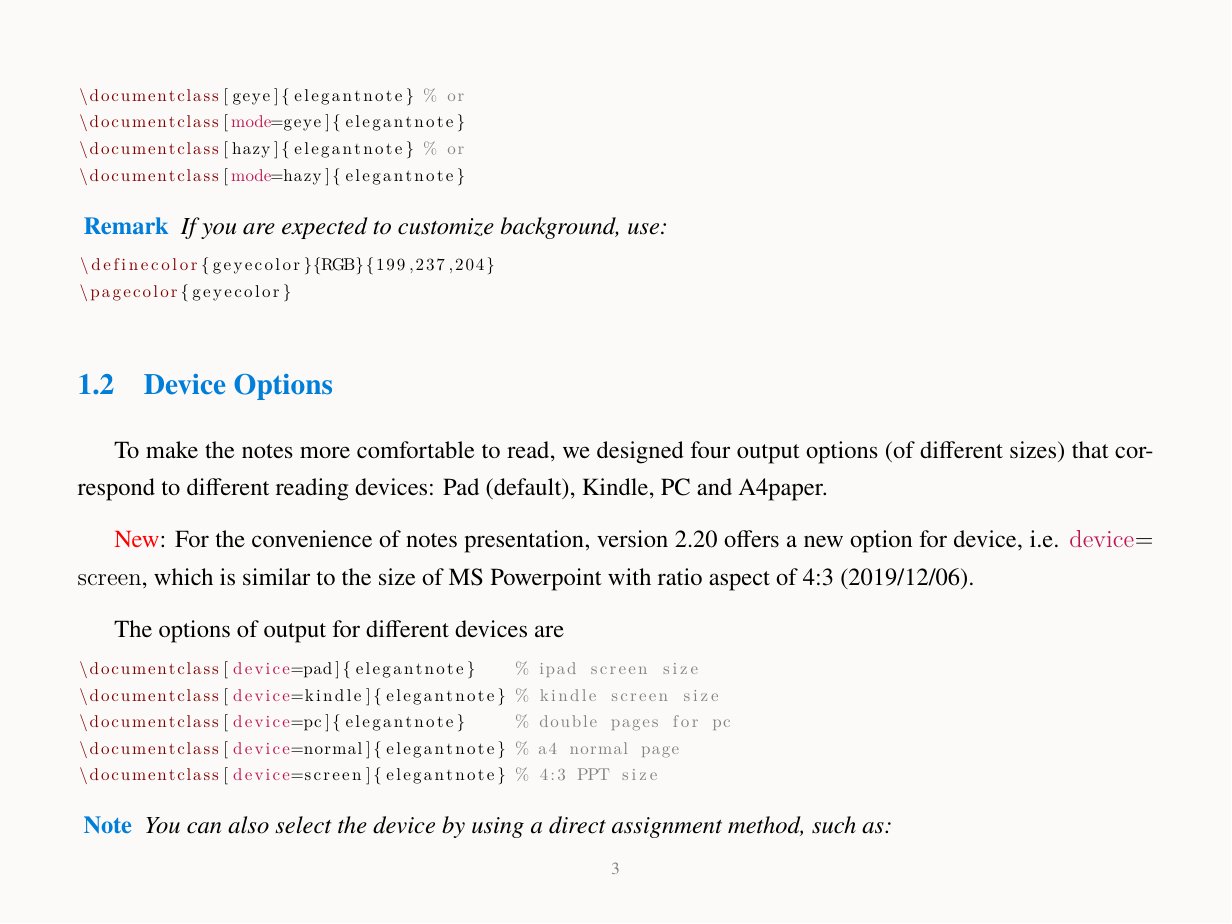
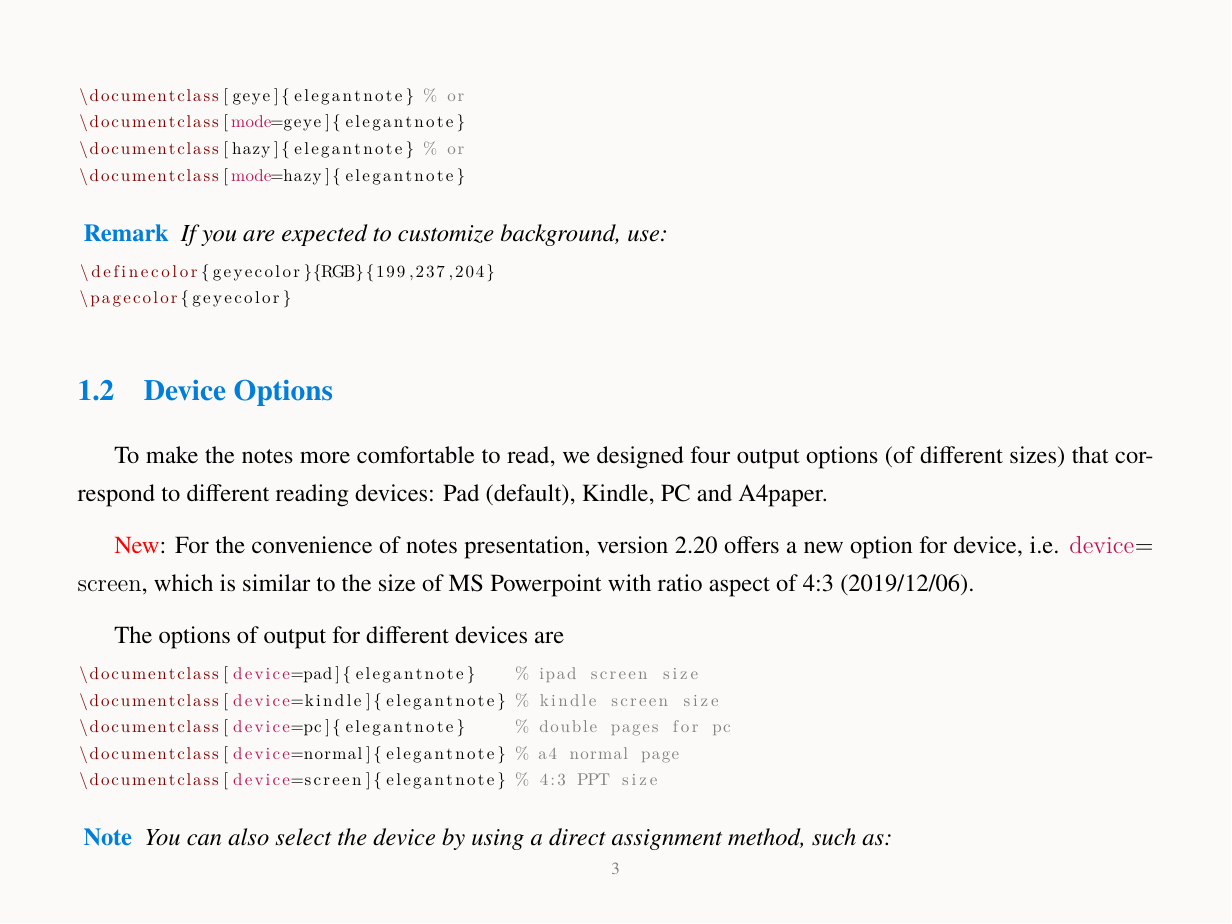
Before and after one commit to ElegantLaTeX/ElegantNote, a LaTeX document (elegantnote-en.tex, which reads elegantnote.cls): page 3 of 13. Compiled offline with XeLaTeX; a missing font is replaced by an installed copy or a similar font.

Commit message:
change fixed spacing to flexible spacing

```diff
--- a/elegantnote.cls
+++ b/elegantnote.cls
@@ -9,7 +9,7 @@
 
 \RequirePackage{kvoptions}
 \RequirePackage{ifthen}
-\RequirePackage{ifxetex}
+% \RequirePackage{ifxetex}
 \RequirePackage{etoolbox}
 \RequirePackage{calc}
 
@@ -45,6 +45,11 @@
 \DeclareVoidOption{geye}{\ekv{mode=geye}}
 \DeclareVoidOption{hazy}{\ekv{mode=hazy}}
 
+\DeclareStringOption[ctexfont]{chinesefont}
+\DeclareVoidOption{ctexfont}{\ekv{chinesefont=ctexfont}}
+\DeclareVoidOption{founder}{\ekv{chinesefont=founder}}
+\DeclareVoidOption{nofont}{\ekv{chinesefont=nofont}}
+
 \DeclareStringOption[numbers]{cite}
 \DeclareVoidOption{numbers}{\ekv{cite=numbers}}
 \DeclareVoidOption{authoryear}{\ekv{cite=authoryear}}
@@ -65,17 +70,65 @@
 \PassOptionsToPackage{no-math}{fontspec}
 \RequirePackage{amsmath,amsthm}
 
+\RequirePackage{iftex}
+
 \ifdefstring{\ELEGANT@lang}{cn}{%
-  \RequirePackage[UTF8,scheme=plain]{ctex}
-  \AfterEndPreamble{\renewcommand{\itshape}{\kaishu}}
+\ifXeTeX
+    \ifdefstring{\ELEGANT@chinesefont}{founder}{
+      \RequirePackage[UTF8,scheme=plain,fontset=none]{ctex}
+      \setCJKmainfont[BoldFont={FZHei-B01},ItalicFont={FZKai-Z03}]{FZShuSong-Z01}
+      \setCJKsansfont[BoldFont={FZHei-B01},ItalicFont={FZHei-B01}]{FZHei-B01}
+      \setCJKmonofont[BoldFont={FZHei-B01},ItalicFont={FZHei-B01}]{FZFangSong-Z02}
+      \setCJKfamilyfont{zhsong}{FZShuSong-Z01}
+      \setCJKfamilyfont{zhhei}{FZHei-B01}
+      \setCJKfamilyfont{zhkai}{FZKai-Z03}
+      \setCJKfamilyfont{zhfs}{FZFangSong-Z02}
+      \newcommand*{\songti}{\CJKfamily{zhsong}}
+      \newcommand*{\heiti}{\CJKfamily{zhhei}}
+      \newcommand*{\kaishu}{\CJKfamily{zhkai}}
+      \newcommand*{\fangsong}{\CJKfamily{zhfs}}}{\relax}
+
+    \ifdefstring{\ELEGANT@chinesefont}{nofont}{
+      \RequirePackage[UTF8,scheme=plain,fontset=none]{ctex}}{\relax}
+
+    \ifdefstring{\ELEGANT@chinesefont}{ctexfont}{
+      \RequirePackage[UTF8,scheme=plain]{ctex}}{\relax}
+  \else
+    \ifdefstring{\ELEGANT@chinesefont}{ctexfont}{
+      \RequirePackage[UTF8,scheme=plain]{ctex}}{\relax}
+  \fi
+  \AfterEndPreamble{
+  % \renewcommand{\itshape}{\kaishu}
+  \setlength\parindent{2\ccwd}}
   }{\relax}
+
+
+\ifcsname kaishu\endcsname
+  \newcommand{\citshape}{\kaishu}
+\else
+  \newcommand{\citshape}{\itshape}
+\fi
+
+\ifcsname fangsong\endcsname
+  \newcommand{\cfs}{\fangsong}
+\else
+  \newcommand{\cfs}{\normalfont}
+\fi
 
 
 % newtxtext and newtxmath pkg
 \RequirePackage{newtxtext}
+% \RequirePackage{newtxmath}
+
+\ifdefstring{\ELEGANT@math}{mtpro2}{
+  \let\Bbbk\relax
+  \RequirePackage[lite]{mtpro2}
+}{\relax}
+
+\ifdefstring{\ELEGANT@math}{newtx}{
   \RequirePackage{newtxmath}
+  \let\Bbbk\relax
   \RequirePackage{esint}
-
   %%% use yhmath pkg, uncomment following code
   % \let\oldwidering\widering
   % \let\widering\undefined
@@ -89,6 +142,7 @@
   \let\sumop\relax\let\prodop\relax
   \DeclareMathSymbol{\sumop}{\mathop}{CMlargesymbols}{"50}
   \DeclareMathSymbol{\prodop}{\mathop}{CMlargesymbols}{"51}
+}{\relax}
 
 \RequirePackage{indentfirst}
 \RequirePackage{anyfontsize}
@@ -146,16 +200,16 @@
 }
 
 \let\openbox\relax
-\newtheoremstyle{plain}{3pt}{3pt}{\itshape}{}{%
+\newtheoremstyle{plain}{\topsep}{\topsep}{\citshape}{}{%
   \color{ecolor}\bfseries}{}{%
   0.5em}{%
   \thmname{#1}\thmnumber{ #2}\thmnote{ (#3)}}
 
-\newtheoremstyle{definition}{3pt}{3pt}{\itshape}{}{%
+\newtheoremstyle{definition}{\topsep}{\topsep}{\citshape}{}{%
   \color{ecolor}\bfseries}{}{%
   0.5em}{}
 
-\newtheoremstyle{remark}{3pt}{3pt}{\itshape}{}{
+\newtheoremstyle{remark}{\topsep}{\topsep}{\citshape}{}{
   \color{ecolor}\bfseries}{}{
   0.5em}{}
 
@@ -384,11 +437,11 @@
 
   \IfEmpty\version
   \else
-    {\normalfont\itshape\versiontext\the\version \\}
+    {\normalfont\citshape\versiontext\the\version \\}
   \fi
 	\ifx\@date\empty
 	\else
-    {\normalfont\itshape\updatetext\@date}%
+    {\normalfont\citshape\updatetext\@date}%
   \fi
   \end{center}%
   \par}
```
Also changed, not shown: elegantnote-cn.tex (+4 -3 lines), elegantnote.cls (3 more changed lines), 2 other files. Lines whose indentation alone changed are shown as unchanged.
